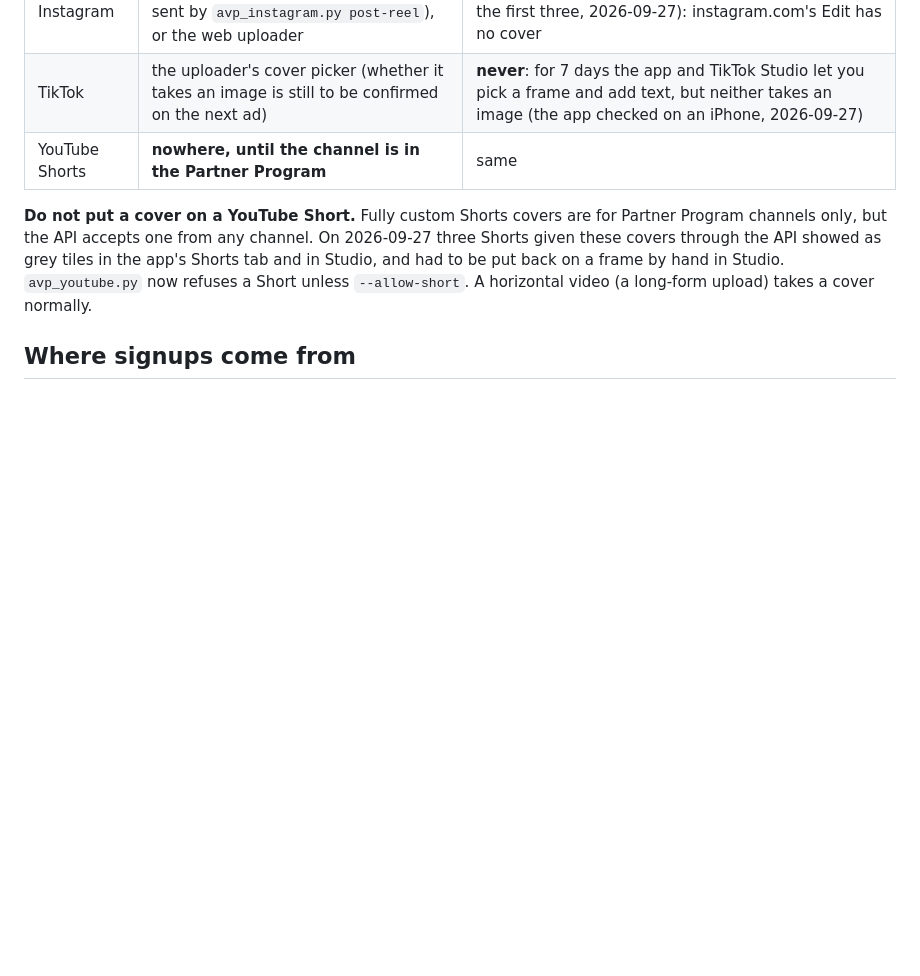
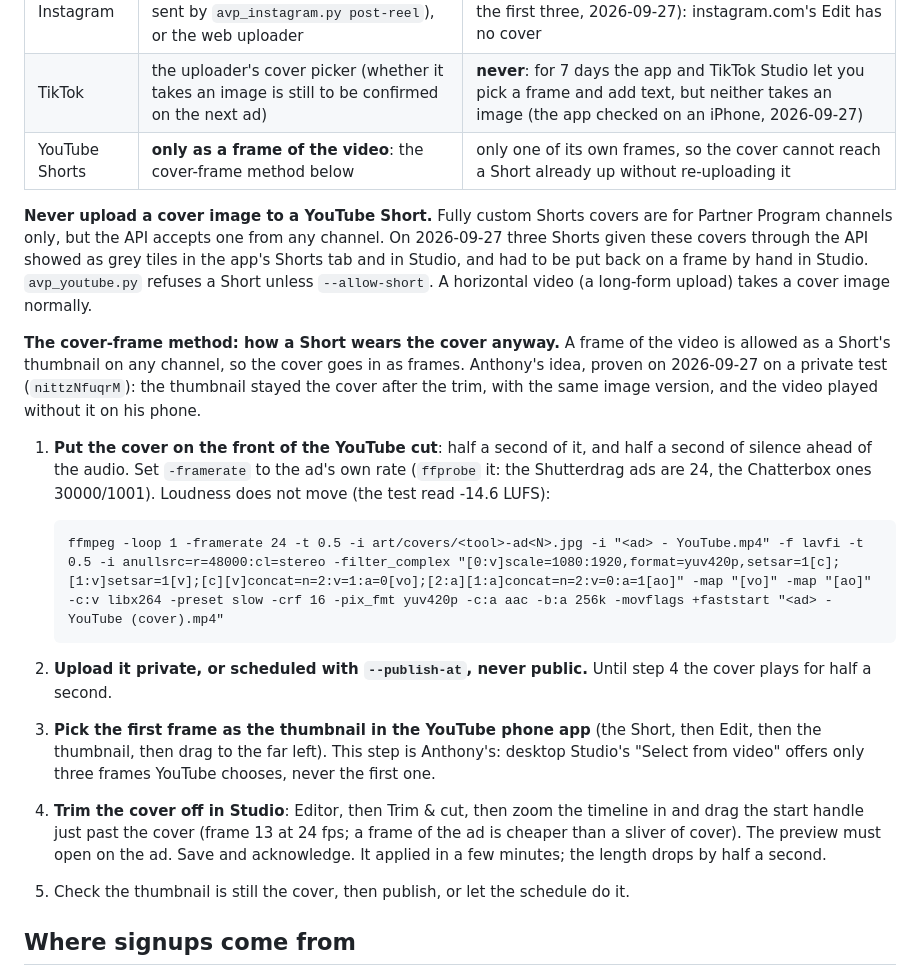
Before and after one commit to ntonyproduction/avp-landing, a Markdown page: README.md, the part around the change. Drawn GitHub-style; blank space fills up the shorter version.

Commit message:
README: the cover-frame method, how a YouTube Short wears its cover
A cover image uploaded to a Short shows as a grey tile until the Partner
Program, but a frame of the video is allowed. So the cover goes on the
front of the YouTube cut as half a second, the Short is uploaded private
or scheduled, the first frame is picked as its thumbnail in the YouTube
app, and the cover is trimmed off in Studio before it goes public.
Anthony's idea; proven on a private test on 2026-09-27, where the
thumbnail survived the trim and the video played without the cover.

Co-Authored-By: Claude Opus 5.5 <noreply@anthropic.com>

````diff
--- a/README.md
+++ b/README.md
@@ -172,13 +172,37 @@ would. Prepare it locally and commit on launch day.
 |---|---|---|
 | Instagram | the reel container's `cover_url` (not yet sent by `avp_instagram.py post-reel`), or the web uploader | the phone app only, from the camera roll (done for the first three, 2026-09-27): instagram.com's Edit has no cover |
 | TikTok | the uploader's cover picker (whether it takes an image is still to be confirmed on the next ad) | **never**: for 7 days the app and TikTok Studio let you pick a frame and add text, but neither takes an image (the app checked on an iPhone, 2026-09-27) |
-| YouTube Shorts | **nowhere, until the channel is in the Partner Program** | same |
+| YouTube Shorts | **only as a frame of the video**: the cover-frame method below | only one of its own frames, so the cover cannot reach a Short already up without re-uploading it |
 
-**Do not put a cover on a YouTube Short.** Fully custom Shorts covers are for Partner Program
-channels only, but the API accepts one from any channel. On 2026-09-27 three Shorts given these
-covers through the API showed as grey tiles in the app's Shorts tab and in Studio, and had to be put
-back on a frame by hand in Studio. `avp_youtube.py` now refuses a Short unless `--allow-short`. A
-horizontal video (a long-form upload) takes a cover normally.
+**Never upload a cover image to a YouTube Short.** Fully custom Shorts covers are for Partner
+Program channels only, but the API accepts one from any channel. On 2026-09-27 three Shorts given
+these covers through the API showed as grey tiles in the app's Shorts tab and in Studio, and had to
+be put back on a frame by hand in Studio. `avp_youtube.py` refuses a Short unless `--allow-short`.
+A horizontal video (a long-form upload) takes a cover image normally.
+
+**The cover-frame method: how a Short wears the cover anyway.** A frame of the video is allowed as a
+Short's thumbnail on any channel, so the cover goes in as frames. Anthony's idea, proven on
+2026-09-27 on a private test (`nittzNfuqrM`): the thumbnail stayed the cover after the trim, with
+the same image version, and the video played without it on his phone.
+
+1. **Put the cover on the front of the YouTube cut**: half a second of it, and half a second of
+   silence ahead of the audio. Set `-framerate` to the ad's own rate (`ffprobe` it: the Shutterdrag
+   ads are 24, the Chatterbox ones 30000/1001). Loudness does not move (the test read -14.6 LUFS):
+
+   ```
+   ffmpeg -loop 1 -framerate 24 -t 0.5 -i art/covers/<tool>-ad<N>.jpg -i "<ad> - YouTube.mp4" -f lavfi -t 0.5 -i anullsrc=r=48000:cl=stereo -filter_complex "[0:v]scale=1080:1920,format=yuv420p,setsar=1[c];[1:v]setsar=1[v];[c][v]concat=n=2:v=1:a=0[vo];[2:a][1:a]concat=n=2:v=0:a=1[ao]" -map "[vo]" -map "[ao]" -c:v libx264 -preset slow -crf 16 -pix_fmt yuv420p -c:a aac -b:a 256k -movflags +faststart "<ad> - YouTube (cover).mp4"
+   ```
+
+2. **Upload it private, or scheduled with `--publish-at`, never public.** Until step 4 the cover
+   plays for half a second.
+3. **Pick the first frame as the thumbnail in the YouTube phone app** (the Short, then Edit, then
+   the thumbnail, then drag to the far left). This step is Anthony's: desktop Studio's "Select from
+   video" offers only three frames YouTube chooses, never the first one.
+4. **Trim the cover off in Studio**: Editor, then Trim & cut, then zoom the timeline in and drag the
+   start handle just past the cover (frame 13 at 24 fps; a frame of the ad is cheaper than a
+   sliver of cover). The preview must open on the ad. Save and acknowledge. It applied in a few
+   minutes; the length drops by half a second.
+5. Check the thumbnail is still the cover, then publish, or let the schedule do it.
 
 ## Where signups come from
 
````
